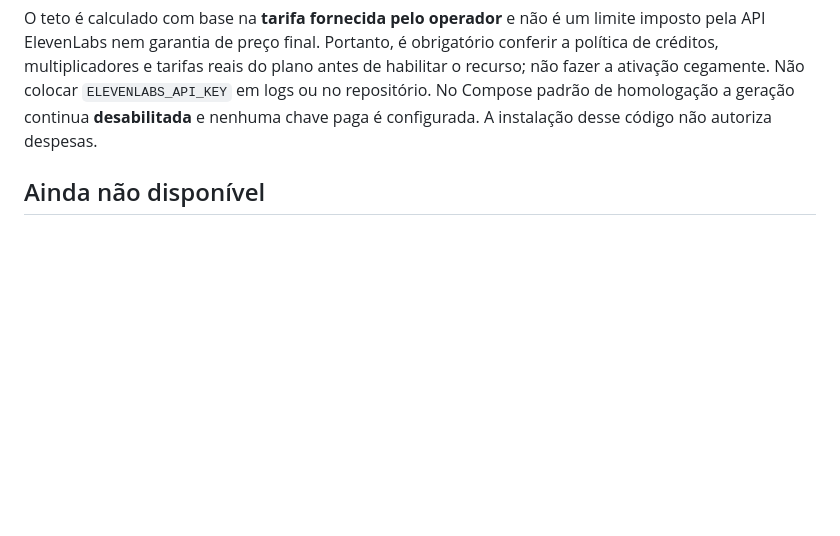
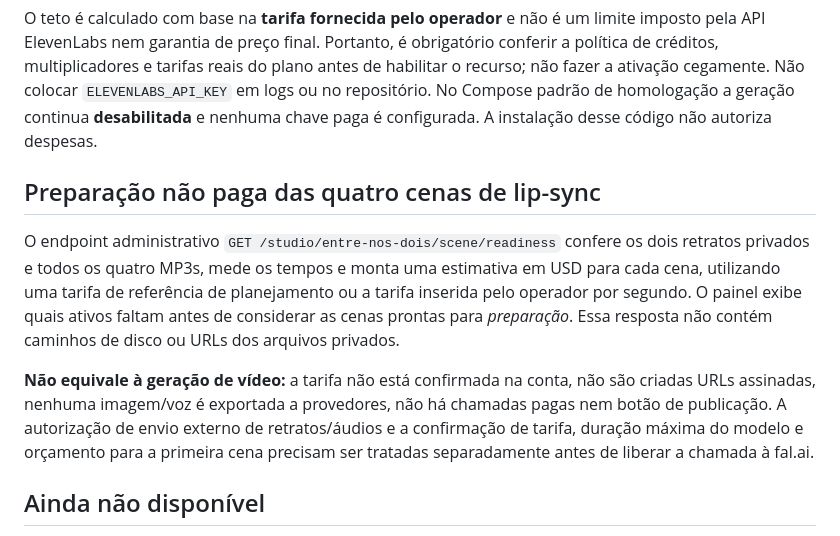
Before and after one commit to evarantes/codexia-app, a Markdown page: docs/entre-nos-dois-deploy-checklist.md, the part around the change. Rendered like a GitHub page; blank space fills up the shorter version.

Commit message:
docs: define nonbillable four-scene lip-sync readiness, privacy and provider approval gates

```diff
--- a/docs/entre-nos-dois-deploy-checklist.md
+++ b/docs/entre-nos-dois-deploy-checklist.md
@@ -97,6 +97,23 @@ reais do plano antes de habilitar o recurso; não fazer a ativação cegamente.
 Não colocar `ELEVENLABS_API_KEY` em logs ou no repositório. No Compose padrão
 de homologação a geração continua **desabilitada** e nenhuma chave paga é
 configurada. A instalação desse código não autoriza despesas.
+
+## Preparação não paga das quatro cenas de lip-sync
+
+O endpoint administrativo `GET /studio/entre-nos-dois/scene/readiness`
+confere os dois retratos privados e todos os quatro MP3s, mede os tempos e
+monta uma estimativa em USD para cada cena, utilizando uma tarifa de referência
+de planejamento ou a tarifa inserida pelo operador por segundo.
+O painel exibe quais ativos faltam antes de considerar as cenas prontas
+para *preparação*. Essa resposta não contém caminhos de disco ou URLs
+dos arquivos privados.
+
+**Não equivale à geração de vídeo:** a tarifa não está confirmada na conta,
+não são criadas URLs assinadas, nenhuma imagem/voz é exportada a provedores,
+não há chamadas pagas nem botão de publicação. A autorização de envio externo
+de retratos/áudios e a confirmação de tarifa, duração máxima do modelo e
+orçamento para a primeira cena precisam ser tratadas separadamente antes
+de liberar a chamada à fal.ai.
 
 ## Ainda não disponível
 
```
